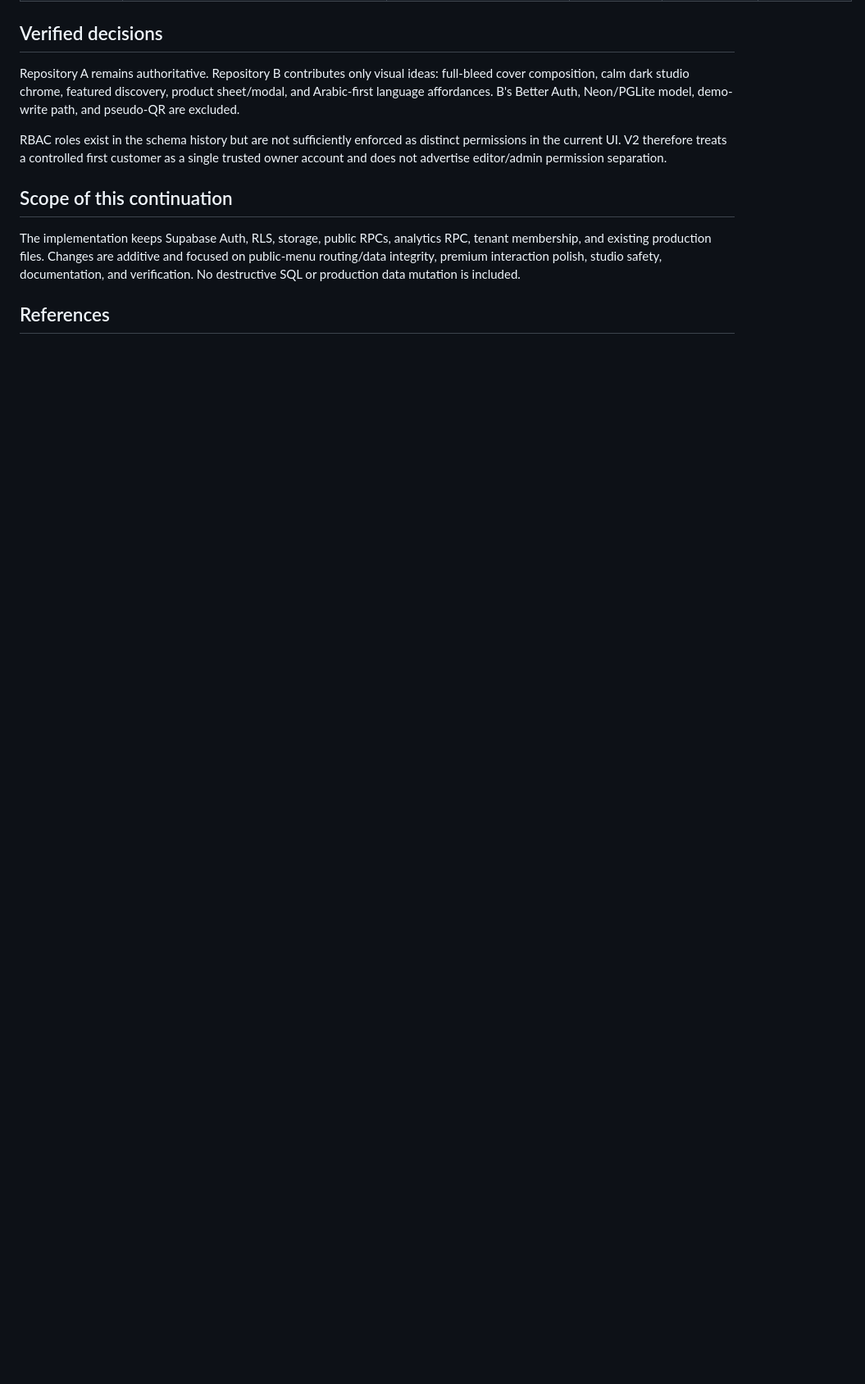
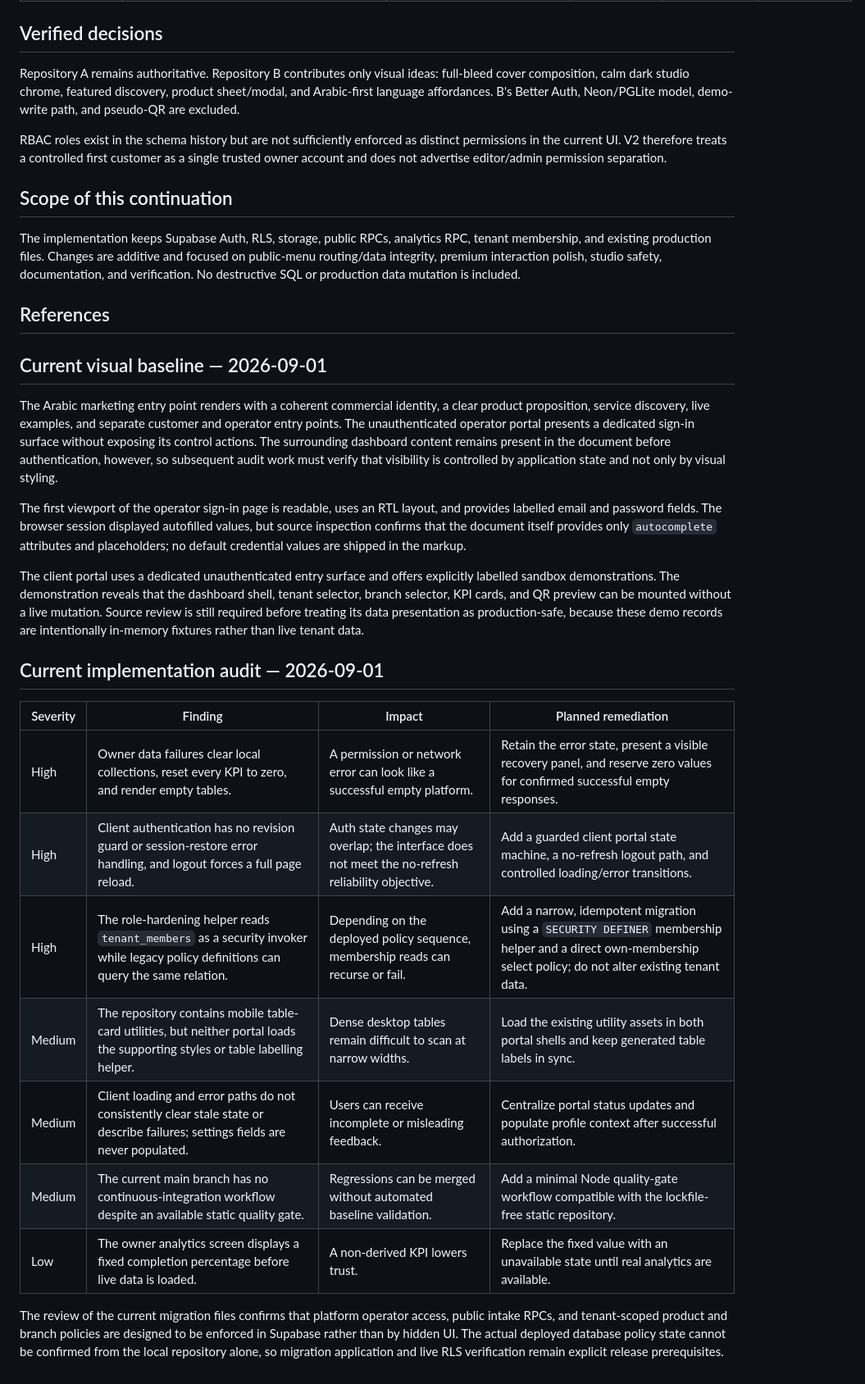
Before and after one commit to Midosd249/Menu-V2-Sandbox, a Markdown page: AUDIT_MENU_V2.md, the part around the change. Shown at 82% size. GitHub-like rendering; blank space fills up the shorter version.

Commit message:
chore: record production readiness audit baseline

```diff
--- a/AUDIT_MENU_V2.md
+++ b/AUDIT_MENU_V2.md
@@ -35,3 +35,25 @@ The implementation keeps Supabase Auth, RLS, storage, public RPCs, analytics RPC
 
 [1]: https://github.com/Midosd249/Menu "Menu production repository"
 [2]: https://github.com/Midosd249/urban-palm-clear-flora "Premium UI reference repository"
+
+## Current visual baseline — 2026-09-01
+
+The Arabic marketing entry point renders with a coherent commercial identity, a clear product proposition, service discovery, live examples, and separate customer and operator entry points. The unauthenticated operator portal presents a dedicated sign-in surface without exposing its control actions. The surrounding dashboard content remains present in the document before authentication, however, so subsequent audit work must verify that visibility is controlled by application state and not only by visual styling.
+
+The first viewport of the operator sign-in page is readable, uses an RTL layout, and provides labelled email and password fields. The browser session displayed autofilled values, but source inspection confirms that the document itself provides only `autocomplete` attributes and placeholders; no default credential values are shipped in the markup.
+
+The client portal uses a dedicated unauthenticated entry surface and offers explicitly labelled sandbox demonstrations. The demonstration reveals that the dashboard shell, tenant selector, branch selector, KPI cards, and QR preview can be mounted without a live mutation. Source review is still required before treating its data presentation as production-safe, because these demo records are intentionally in-memory fixtures rather than live tenant data.
+
+## Current implementation audit — 2026-09-01
+
+| Severity | Finding | Impact | Planned remediation |
+|---|---|---|---|
+| High | Owner data failures clear local collections, reset every KPI to zero, and render empty tables. | A permission or network error can look like a successful empty platform. | Retain the error state, present a visible recovery panel, and reserve zero values for confirmed successful empty responses. |
+| High | Client authentication has no revision guard or session-restore error handling, and logout forces a full page reload. | Auth state changes may overlap; the interface does not meet the no-refresh reliability objective. | Add a guarded client portal state machine, a no-refresh logout path, and controlled loading/error transitions. |
+| High | The role-hardening helper reads `tenant_members` as a security invoker while legacy policy definitions can query the same relation. | Depending on the deployed policy sequence, membership reads can recurse or fail. | Add a narrow, idempotent migration using a `SECURITY DEFINER` membership helper and a direct own-membership select policy; do not alter existing tenant data. |
+| Medium | The repository contains mobile table-card utilities, but neither portal loads the supporting styles or table labelling helper. | Dense desktop tables remain difficult to scan at narrow widths. | Load the existing utility assets in both portal shells and keep generated table labels in sync. |
+| Medium | Client loading and error paths do not consistently clear stale state or describe failures; settings fields are never populated. | Users can receive incomplete or misleading feedback. | Centralize portal status updates and populate profile context after successful authorization. |
+| Medium | The current main branch has no continuous-integration workflow despite an available static quality gate. | Regressions can be merged without automated baseline validation. | Add a minimal Node quality-gate workflow compatible with the lockfile-free static repository. |
+| Low | The owner analytics screen displays a fixed completion percentage before live data is loaded. | A non-derived KPI lowers trust. | Replace the fixed value with an unavailable state until real analytics are available. |
+
+The review of the current migration files confirms that platform operator access, public intake RPCs, and tenant-scoped product and branch policies are designed to be enforced in Supabase rather than by hidden UI. The actual deployed database policy state cannot be confirmed from the local repository alone, so migration application and live RLS verification remain explicit release prerequisites.
```
Also changed, not shown: todo.md (added, +13 -0 lines).
